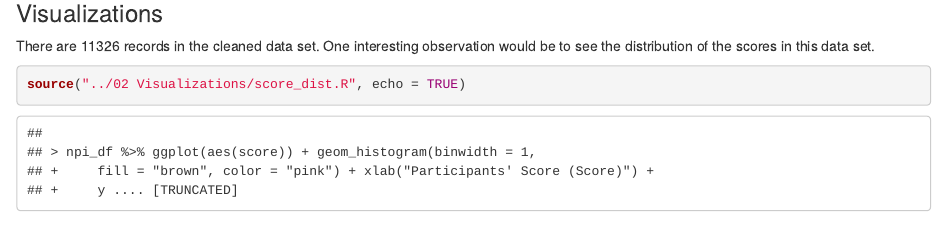
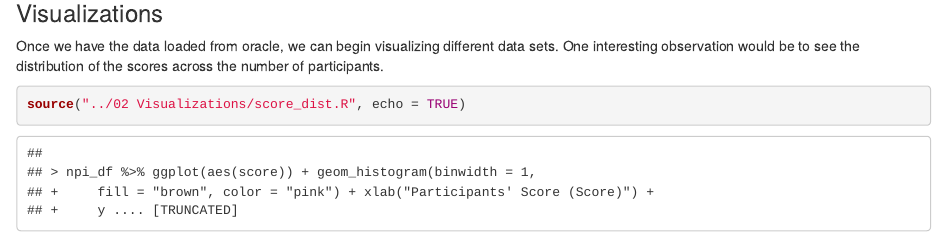
Before and after one commit to syairahusna/DV_RProject2, an R Markdown document (00 Doc/DV_RProject2-final.Rmd): the page in a window 1100 px wide, from 820 px down. Rendered offline with R 4.5, knitr and Pandoc, with nearby package versions; some code elsewhere in the file could not run offline.

Commit message:
changed text

````diff
--- a/00 Doc/DV_RProject2-final.Rmd
+++ b/00 Doc/DV_RProject2-final.Rmd
@@ -31,7 +31,8 @@ source("../01 Data/display_subset.R", echo = TRUE)
 
 ### Visualizations
 
-There are 11326 records in the cleaned data set. One interesting observation would be to see the distribution of the scores in this data set.
+Once we have the data loaded from oracle, we can begin visualizing different data sets. One interesting observation would be to see the distribution of the scores across the number of participants.
+
 
 ```{r}
 source("../02 Visualizations/score_dist.R", echo = TRUE)
````
